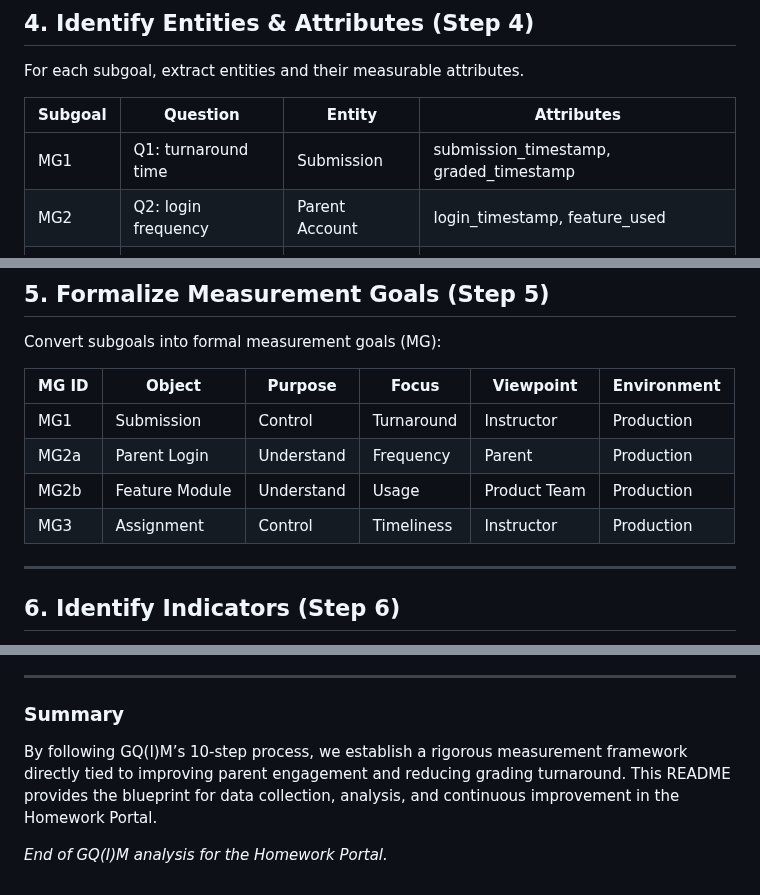
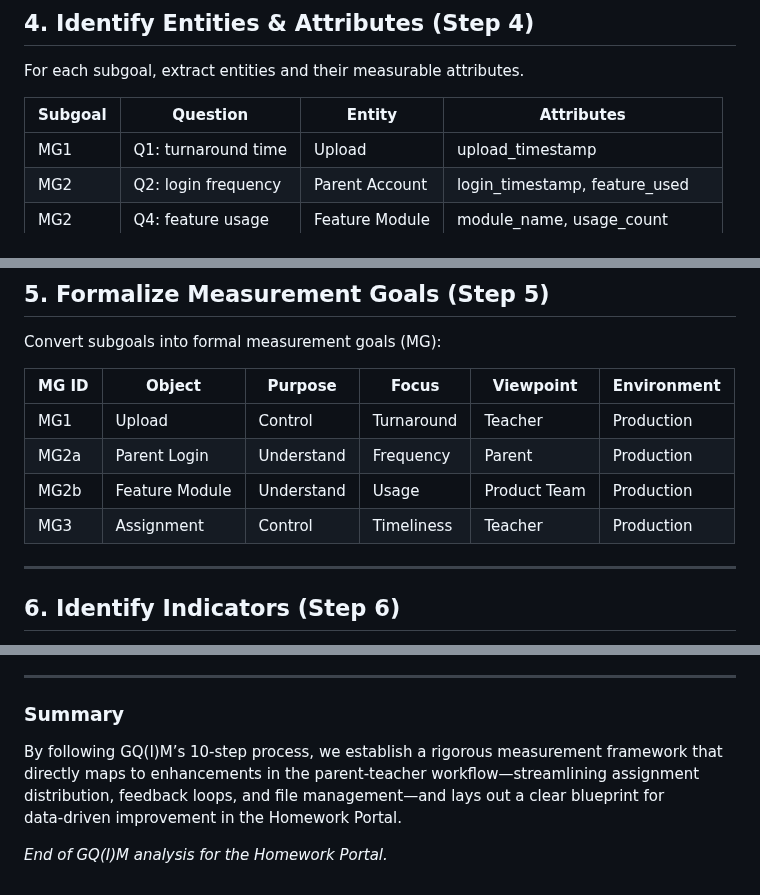
Before and after one commit to LiamBolt/software-metrics-g8, a Markdown page: metrics/Goal-Question-Indicator-Metric.md, 3 parts joined by grey strips. GitHub-like rendering.

```diff
--- a/metrics/Goal-Question-Indicator-Metric.md
+++ b/metrics/Goal-Question-Indicator-Metric.md
@@ -57,7 +57,7 @@ For each subgoal, extract entities and their measurable attributes.
 
 | Subgoal | Question                          | Entity           | Attributes                                      |
 |---------|-----------------------------------|------------------|-------------------------------------------------|
-| MG1     | Q1: turnaround time               | Submission       | submission_timestamp, graded_timestamp          |
+| MG1     | Q1: turnaround time               | Upload       | upload_timestamp          |
 | MG2     | Q2: login frequency               | Parent Account  | login_timestamp, feature_used                   |
 | MG2     | Q4: feature usage                 | Feature Module   | module_name, usage_count                        |
 | MG3     | Q3: on-time rate                  | Assignment       | due_date, submission_timestamp                  |
@@ -72,10 +72,10 @@ Convert subgoals into formal measurement goals (MG):
 
 | MG ID | Object        | Purpose      | Focus       | Viewpoint    | Environment  |
 |-------|---------------|--------------|-------------|--------------|--------------|
-| MG1   | Submission    | Control      | Turnaround  | Instructor   | Production   |
+| MG1   | Upload    | Control      | Turnaround  | Teacher   | Production   |
 | MG2a  | Parent Login  | Understand   | Frequency   | Parent       | Production   |
 | MG2b  | Feature Module| Understand   | Usage       | Product Team | Production   |
-| MG3   | Assignment    | Control      | Timeliness  | Instructor   | Production   |
+| MG3   | Assignment    | Control      | Timeliness  | Teacher   | Production   |
 
 ---
 
@@ -147,6 +147,6 @@ Plan actions to collect and analyze measures:
 ---
 
 ### Summary
-By following GQ(I)M’s 10-step process, we establish a rigorous measurement framework directly tied to improving parent engagement and reducing grading turnaround. This README provides the blueprint for data collection, analysis, and continuous improvement in the Homework Portal.
+By following GQ(I)M’s 10‑step process, we establish a rigorous measurement framework that directly maps to enhancements in the parent‑teacher workflow—streamlining assignment distribution, feedback loops, and file management—and lays out a clear blueprint for data‑driven improvement in the Homework Portal.
 
 *End of GQ(I)M analysis for the Homework Portal.*
```
Also changed, not shown: other parts of metrics/Goal-Question-Indicator-Metric.md (+11 -11 lines).
